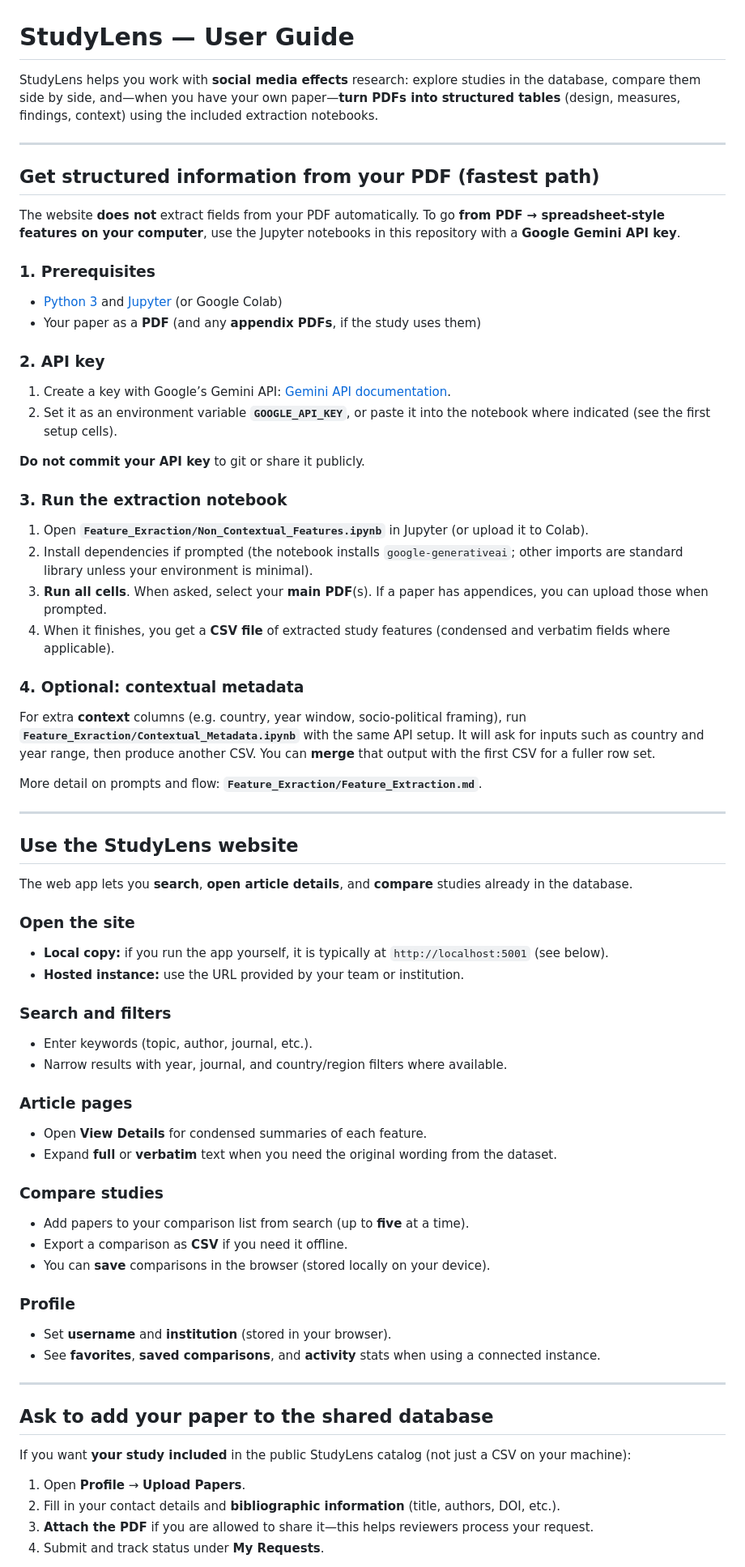
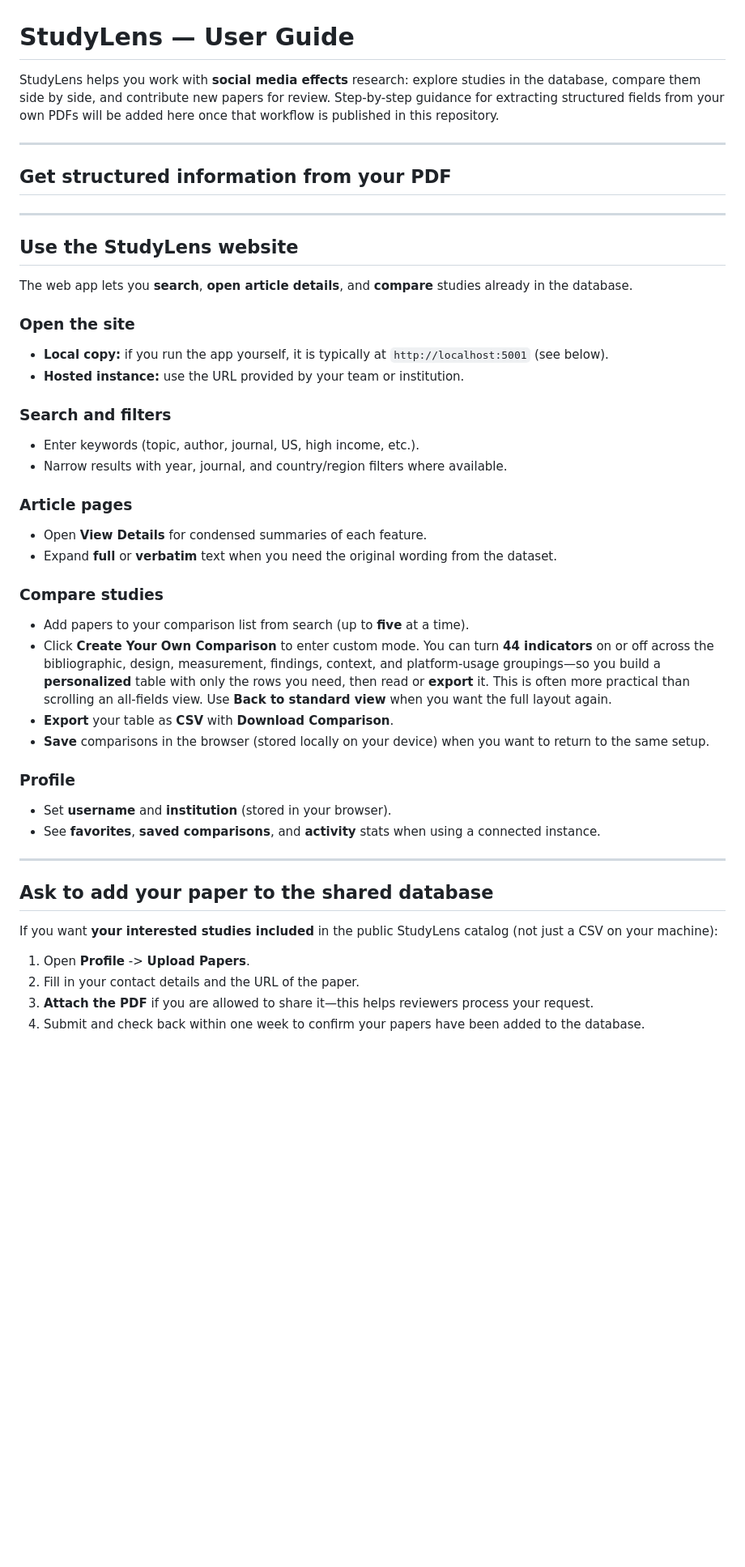
Before and after one commit to CindyLyu1953/StudyLens, a Markdown page: README.md, the part around one of its changes. Shown at 81% size. Drawn GitHub-style; blank space fills up the shorter version.

```diff
--- a/README.md
+++ b/README.md
@@ -1,37 +1,11 @@
 # StudyLens — User Guide
 
-StudyLens helps you work with **social media effects** research: explore studies in the database, compare them side by side, and—when you have your own paper—**turn PDFs into structured tables** (design, measures, findings, context) using the included extraction notebooks.
+StudyLens helps you work with **social media effects** research: explore studies in the database, compare them side by side, and contribute new papers for review. Step-by-step guidance for extracting structured fields from your own PDFs will be added here once that workflow is published in this repository.
 
 ---
 
-## Get structured information from your PDF (fastest path)
+## Get structured information from your PDF
 
-The website **does not** extract fields from your PDF automatically. To go **from PDF → spreadsheet-style features on your computer**, use the Jupyter notebooks in this repository with a **Google Gemini API key**.
-
-### 1. Prerequisites
-
-- [Python 3](https://www.python.org/downloads/) and [Jupyter](https://jupyter.org/install) (or Google Colab)
-- Your paper as a **PDF** (and any **appendix PDFs**, if the study uses them)
-
-### 2. API key
-
-1. Create a key with Google’s Gemini API: [Gemini API documentation](https://ai.google.dev/gemini-api/docs).
-2. Set it as an environment variable **`GOOGLE_API_KEY`**, or paste it into the notebook where indicated (see the first setup cells).
-
-**Do not commit your API key** to git or share it publicly.
-
-### 3. Run the extraction notebook
-
-1. Open **`Feature_Exraction/Non_Contextual_Features.ipynb`** in Jupyter (or upload it to Colab).
-2. Install dependencies if prompted (the notebook installs `google-generativeai`; other imports are standard library unless your environment is minimal).
-3. **Run all cells**. When asked, select your **main PDF**(s). If a paper has appendices, you can upload those when prompted.
-4. When it finishes, you get a **CSV file** of extracted study features (condensed and verbatim fields where applicable).
-
-### 4. Optional: contextual metadata
-
-For extra **context** columns (e.g. country, year window, socio-political framing), run **`Feature_Exraction/Contextual_Metadata.ipynb`** with the same API setup. It will ask for inputs such as country and year range, then produce another CSV. You can **merge** that output with the first CSV for a fuller row set.
-
-More detail on prompts and flow: **`Feature_Exraction/Feature_Extraction.md`**.
 
 ---
 
@@ -46,7 +20,7 @@ The web app lets you **search**, **open article details**, and **compare** studi
 
 ### Search and filters
 
-- Enter keywords (topic, author, journal, etc.).
+- Enter keywords (topic, author, journal, US, high income, etc.).
 - Narrow results with year, journal, and country/region filters where available.
 
 ### Article pages
@@ -57,8 +31,9 @@ The web app lets you **search**, **open article details**, and **compare** studi
 ### Compare studies
 
 - Add papers to your comparison list from search (up to **five** at a time).
-- Export a comparison as **CSV** if you need it offline.
-- You can **save** comparisons in the browser (stored locally on your device).
+- Click **Create Your Own Comparison** to enter custom mode. You can turn **44 indicators** on or off across the bibliographic, design, measurement, findings, context, and platform-usage groupings—so you build a **personalized** table with only the rows you need, then read or **export** it. This is often more practical than scrolling an all-fields view. Use **Back to standard view** when you want the full layout again.
+- **Export** your table as **CSV** with **Download Comparison**.
+- **Save** comparisons in the browser (stored locally on your device) when you want to return to the same setup.
 
 ### Profile
 
@@ -69,10 +44,10 @@ The web app lets you **search**, **open article details**, and **compare** studi
 
 ## Ask to add your paper to the shared database
 
-If you want **your study included** in the public StudyLens catalog (not just a CSV on your machine):
+If you want **your interested studies included** in the public StudyLens catalog (not just a CSV on your machine):
 
-1. Open **Profile** → **Upload Papers**.
-2. Fill in your contact details and **bibliographic information** (title, authors, DOI, etc.).
+1. Open **Profile** -> **Upload Papers**.
+2. Fill in your contact details and the URL of the paper.
 3. **Attach the PDF** if you are allowed to share it—this helps reviewers process your request.
-4. Submit and track status under **My Requests**.
+4. Submit and check back within one week to confirm your papers have been added to the database.
 
```
Also changed, not shown: other parts of README.md (+13 -16 lines).
